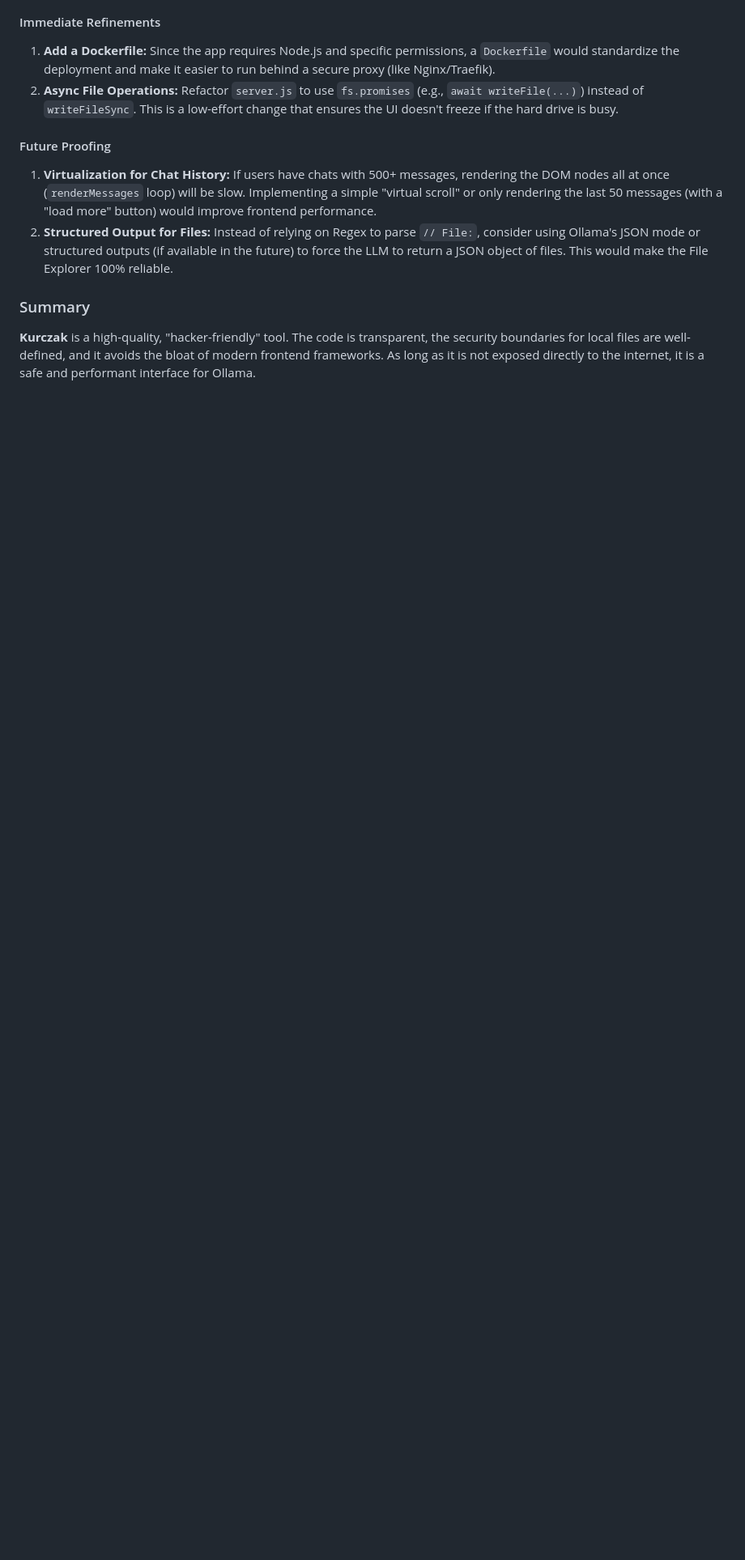
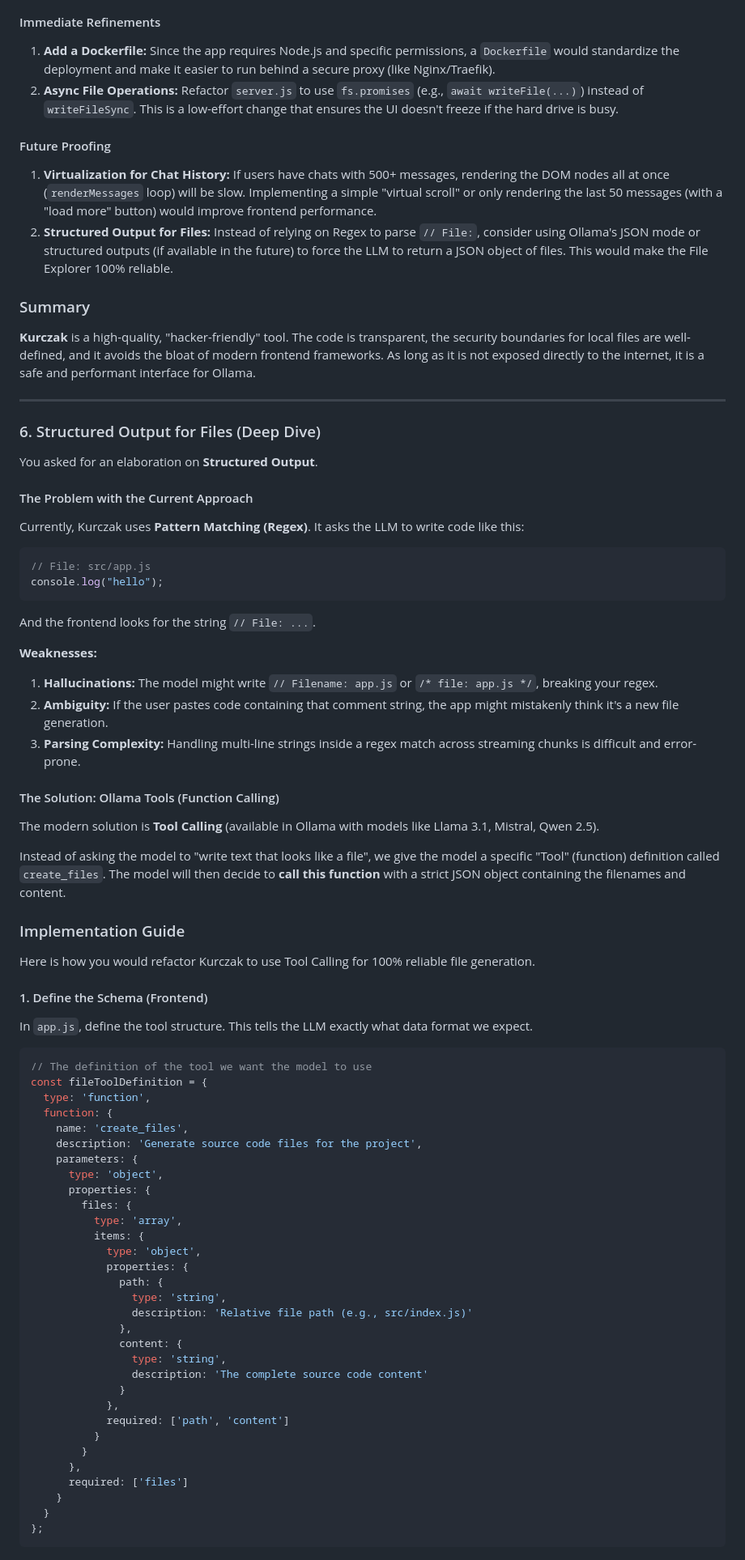
Before and after one commit to c0m4r/kurczak, a Markdown page: reviews/GEMINI_3_PRO_REVIEW.md, the part around one of its changes. Shown at 81% size. Rendered like a GitHub page; blank space fills up the shorter version.

Commit message:
Structured Output for Files (Deep Dive)

````diff
--- a/reviews/GEMINI_3_PRO_REVIEW.md
+++ b/reviews/GEMINI_3_PRO_REVIEW.md
@@ -98,3 +98,69 @@ The application is a well-implemented, minimalist wrapper for Ollama. It follows
 
 ### Summary
 **Kurczak** is a high-quality, "hacker-friendly" tool. The code is transparent, the security boundaries for local files are well-defined, and it avoids the bloat of modern frontend frameworks. As long as it is not exposed directly to the internet, it is a safe and performant interface for Ollama.
+
+---
+
+### 6. Structured Output for Files (Deep Dive)
+
+You asked for an elaboration on **Structured Output**.
+
+#### The Problem with the Current Approach
+Currently, Kurczak uses **Pattern Matching (Regex)**. It asks the LLM to write code like this:
+```javascript
+// File: src/app.js
+console.log("hello");
+```
+And the frontend looks for the string `// File: ...`.
+
+**Weaknesses:**
+1.  **Hallucinations:** The model might write `// Filename: app.js` or `/* file: app.js */`, breaking your regex.
+2.  **Ambiguity:** If the user pastes code containing that comment string, the app might mistakenly think it's a new file generation.
+3.  **Parsing Complexity:** Handling multi-line strings inside a regex match across streaming chunks is difficult and error-prone.
+
+#### The Solution: Ollama Tools (Function Calling)
+The modern solution is **Tool Calling** (available in Ollama with models like Llama 3.1, Mistral, Qwen 2.5).
+
+Instead of asking the model to "write text that looks like a file", we give the model a specific "Tool" (function) definition called `create_files`. The model will then decide to **call this function** with a strict JSON object containing the filenames and content.
+
+### Implementation Guide
+
+Here is how you would refactor Kurczak to use Tool Calling for 100% reliable file generation.
+
+#### 1. Define the Schema (Frontend)
+In `app.js`, define the tool structure. This tells the LLM exactly what data format we expect.
+
+```javascript
+// The definition of the tool we want the model to use
+const fileToolDefinition = {
+  type: 'function',
+  function: {
+    name: 'create_files',
+    description: 'Generate source code files for the project',
+    parameters: {
+      type: 'object',
+      properties: {
+        files: {
+          type: 'array',
+          items: {
+            type: 'object',
+            properties: {
+              path: {
+                type: 'string',
+                description: 'Relative file path (e.g., src/index.js)'
+              },
+              content: {
+                type: 'string',
+                description: 'The complete source code content'
+              }
+            },
+            required: ['path', 'content']
+          }
+        }
+      },
+      required: ['files']
+    }
+  }
+};
+```
+
````
Also changed, not shown: other parts of reviews/GEMINI_3_PRO_REVIEW.md (+103 -0 lines).
